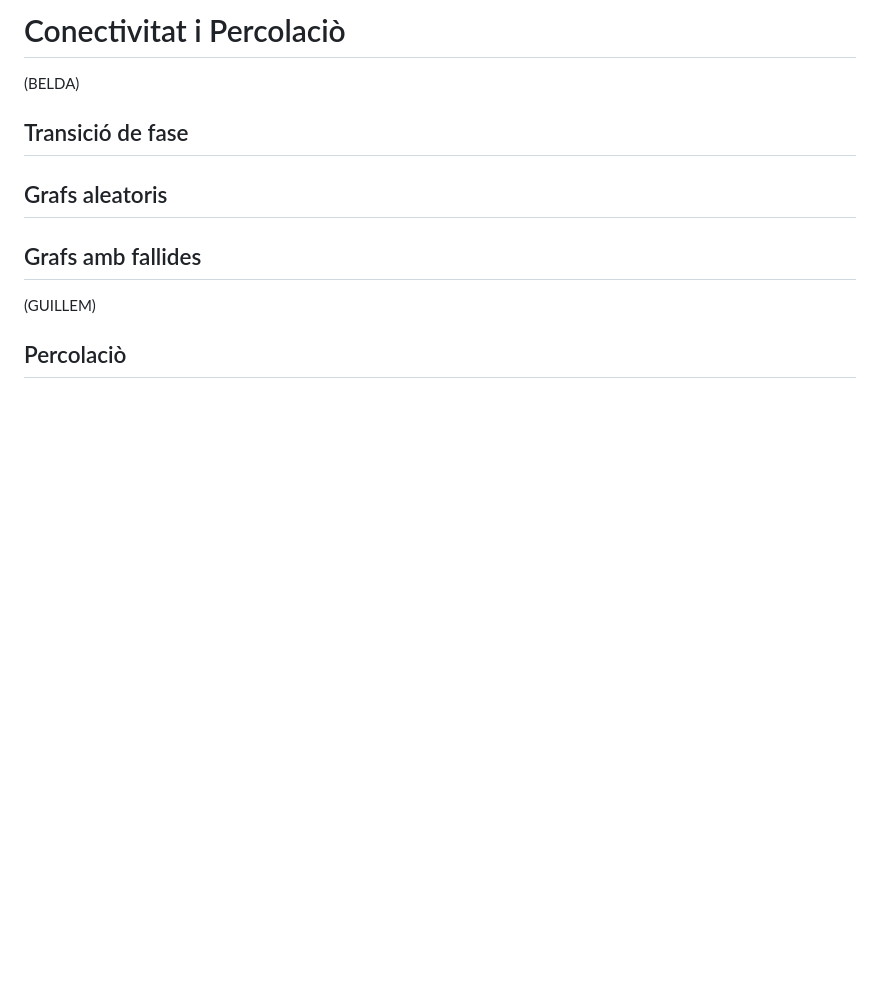
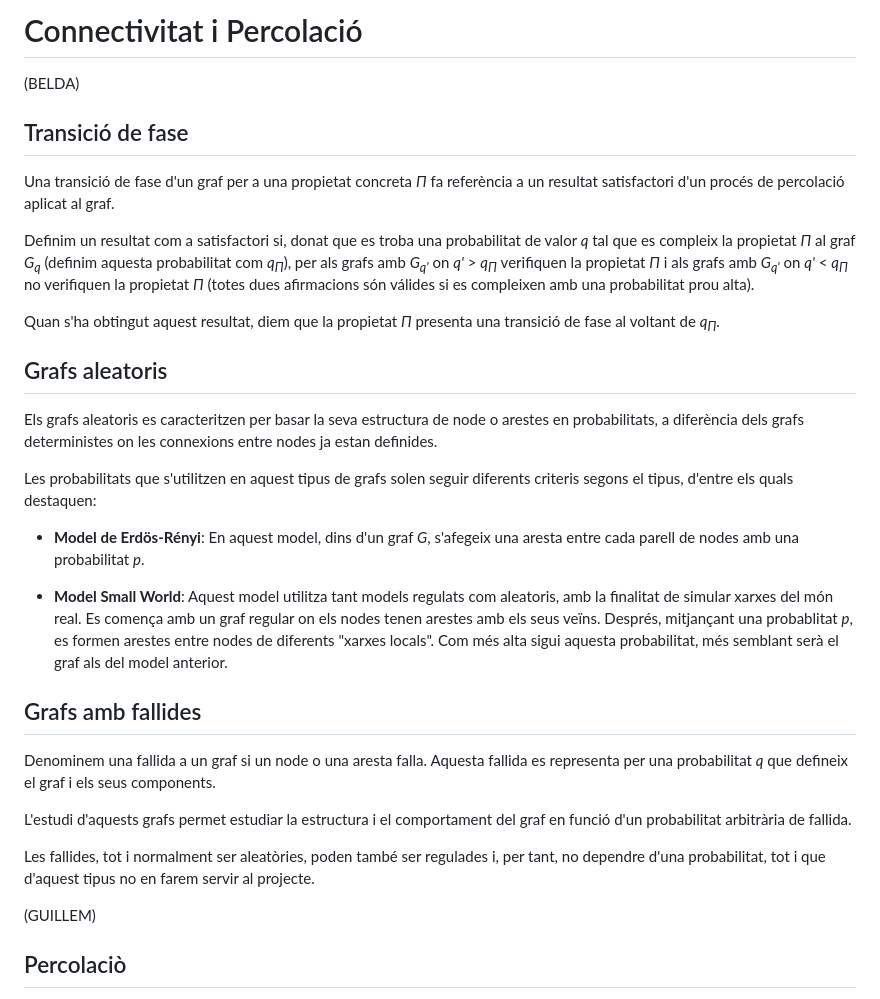
Before and after one commit to Willyllem88/PercolationConnectivity, a Markdown page: ConectivitatIPercolacio.md, the part around the change. GitHub-like rendering; blank space fills up the shorter version.

Commit message:
Transició, Aleatoris, Fallides

```diff
--- a/ConectivitatIPercolacio.md
+++ b/ConectivitatIPercolacio.md
@@ -1,12 +1,32 @@
-# Conectivitat i Percolaciò
+# Connectivitat i Percolació
 
 (BELDA)
 
 ## Transició de fase
 
+Una transició de fase d'un graf per a una propietat concreta _Π_ fa referència a un resultat satisfactori d'un procés de percolació aplicat al graf.
+
+Definim un resultat com a satisfactori si, donat que es troba una probabilitat de valor _q_ tal que es compleix la propietat _Π_ al graf _G<sub>q</sub>_ (definim aquesta probabilitat com _q<sub>Π</sub>_), per als grafs amb _G<sub>q'</sub>_ on _q'_ > _q<sub>Π</sub>_ verifiquen la propietat _Π_ i als grafs amb _G<sub>q'</sub>_ on _q'_ < _q<sub>Π</sub>_ no verifiquen la propietat _Π_ (totes dues afirmacions són válides si es compleixen amb una probabilitat prou alta).
+
+Quan s'ha obtingut aquest resultat, diem que la propietat _Π_ presenta una transició de fase al voltant de _q<sub>Π</sub>_.
+
 ## Grafs aleatoris
 
+Els grafs aleatoris es caracteritzen per basar la seva estructura de node o arestes en probabilitats, a diferència dels grafs deterministes on les connexions entre nodes ja estan definides.
+
+Les probabilitats que s'utilitzen en aquest tipus de grafs solen seguir diferents criteris segons el tipus, d'entre els quals destaquen:
+
+* **Model de Erdös-Rényi**: En aquest model, dins d'un graf _G_, s'afegeix una aresta entre cada parell de nodes amb una probabilitat _p_.
+
+* **Model Small World**: Aquest model utilitza tant models regulats com aleatoris, amb la finalitat de simular xarxes del món real. Es comença amb un graf regular on els nodes tenen arestes amb els seus veïns. Després, mitjançant una probablitat _p_, es formen arestes entre nodes de diferents "xarxes locals". Com més alta sigui aquesta probabilitat, més semblant serà el graf als del model anterior.
+
 ## Grafs amb fallides
+
+Denominem una fallida a un graf si un node o una aresta falla. Aquesta fallida es representa per una probabilitat _q_ que defineix el graf i els seus components.
+
+L'estudi d'aquests grafs permet estudiar la estructura i el comportament del graf en funció d'un probabilitat arbitrària de fallida.
+
+Les fallides, tot i normalment ser aleatòries, poden també ser regulades i, per tant, no dependre d'una probabilitat, tot i que d'aquest tipus no en farem servir al projecte.
 
 (GUILLEM)
 
```
